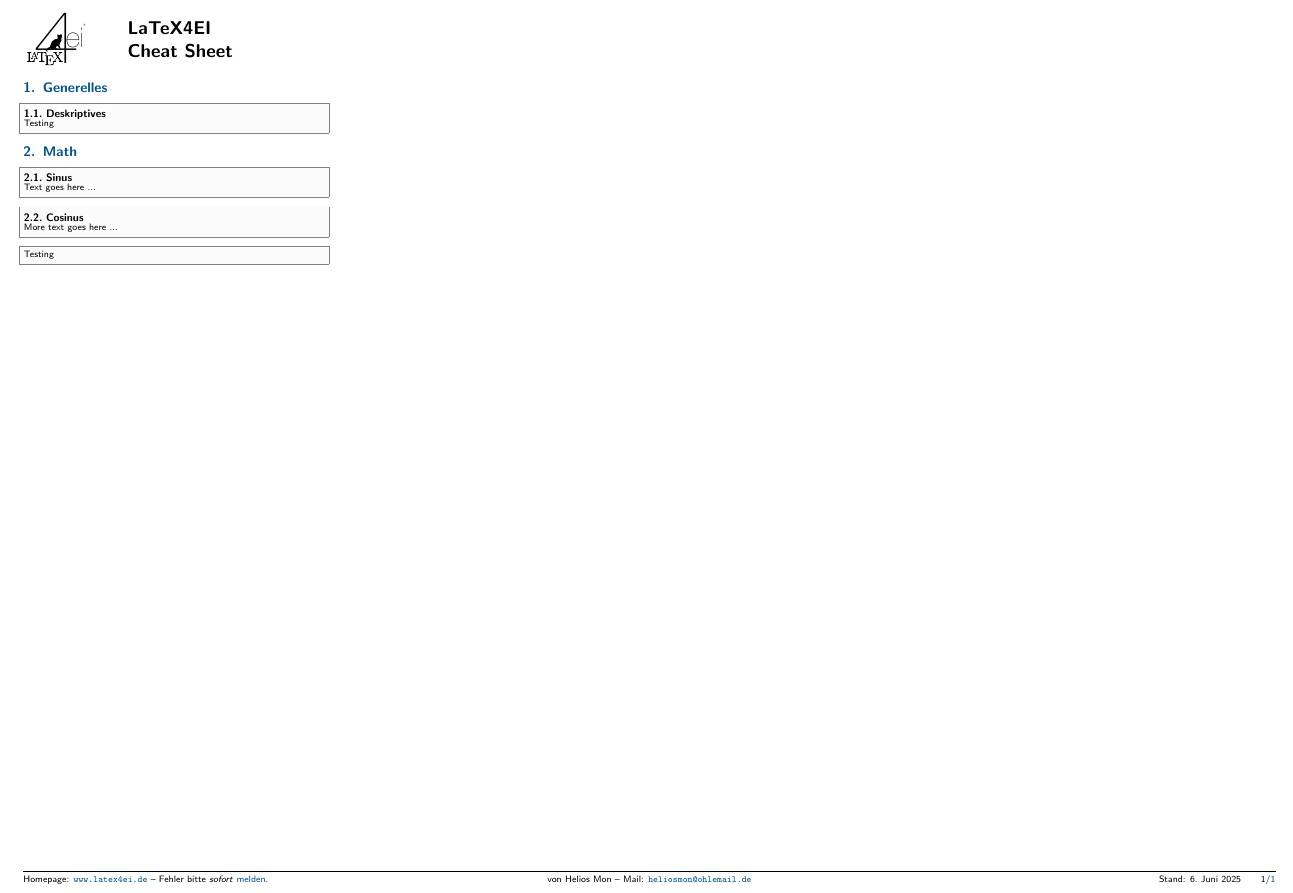
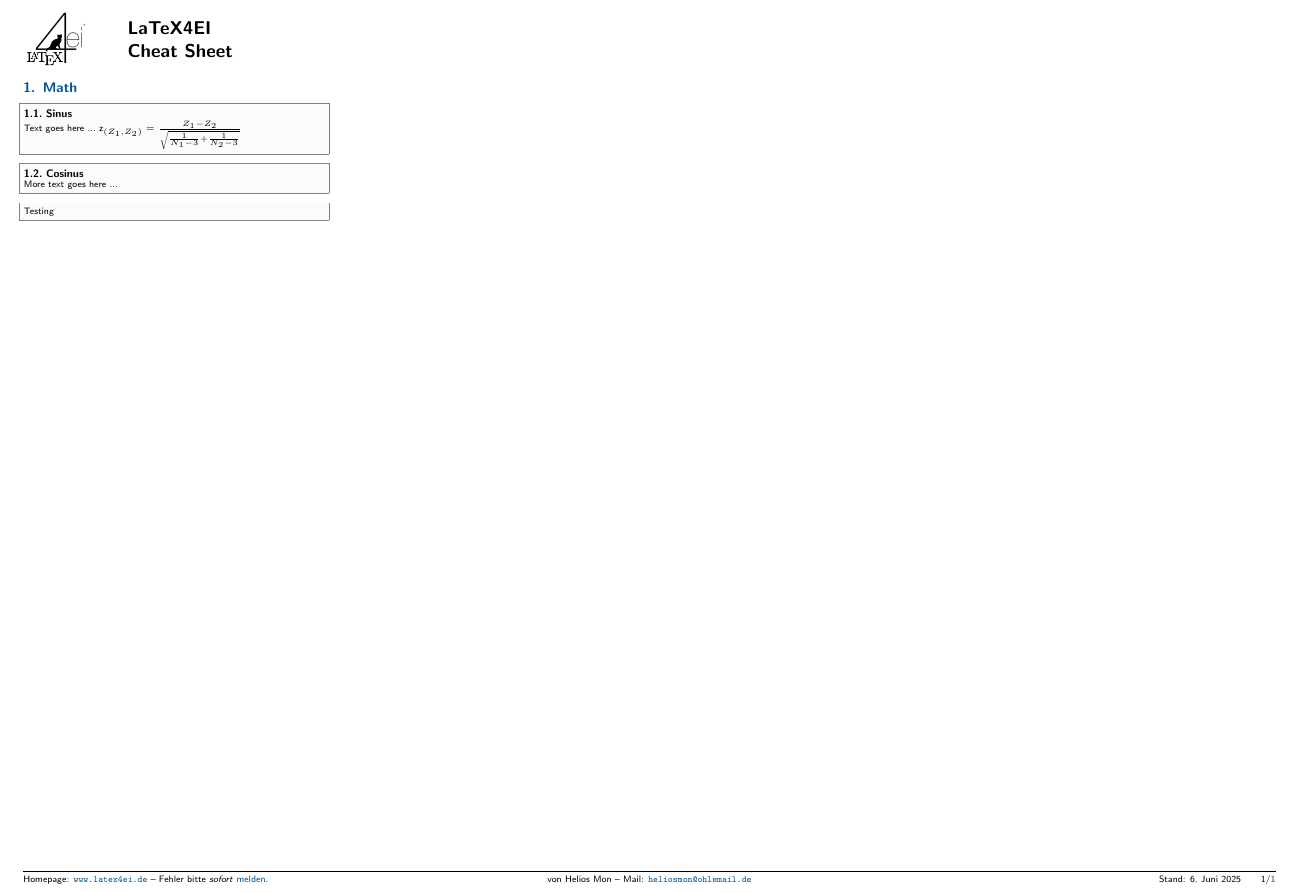
Before and after one commit to HeliosMon/statistic_cheat_sheet, a LaTeX document (statistic_cheat_sheet.tex): part of the page, cut so that both start at the same text. Compiled offline with pdfLaTeX; a LaTeX package or settings file that is missing is left out.

Commit message:
First Formula

```diff
--- a/statistic_cheat_sheet.tex
+++ b/statistic_cheat_sheet.tex
@@ -31,7 +31,6 @@
 % ----------------------------------------------------------------------
 \maketitle   % requires ./img/Logo.pdf
 
-\input{topics/generelles}
 % Section
 % ----------------------------------------------------------------------
 \section{Math}
@@ -41,6 +40,7 @@
     \subsection{Sinus}
 
     Text goes here ...
+    z_{(Z_1, Z_2)} = \frac{Z_1 - Z_2}{\sqrt{\frac{1}{N_1 - 3} + \frac{1}{N_2 - 3}}}
 
 
 \end{sectionbox}
```
